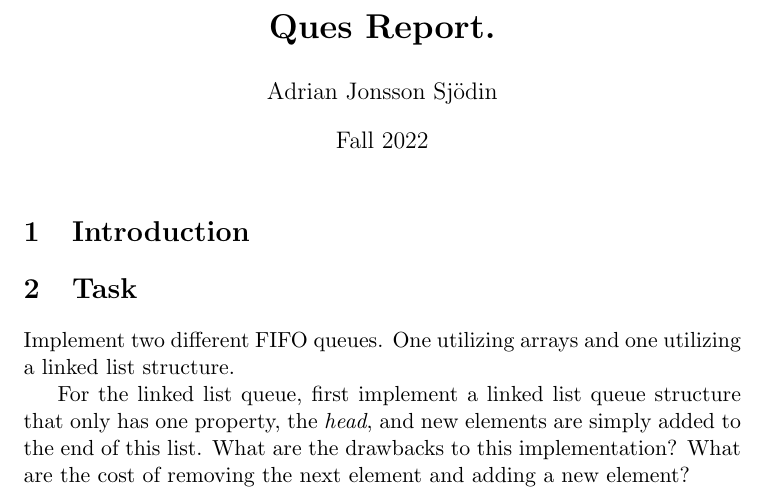
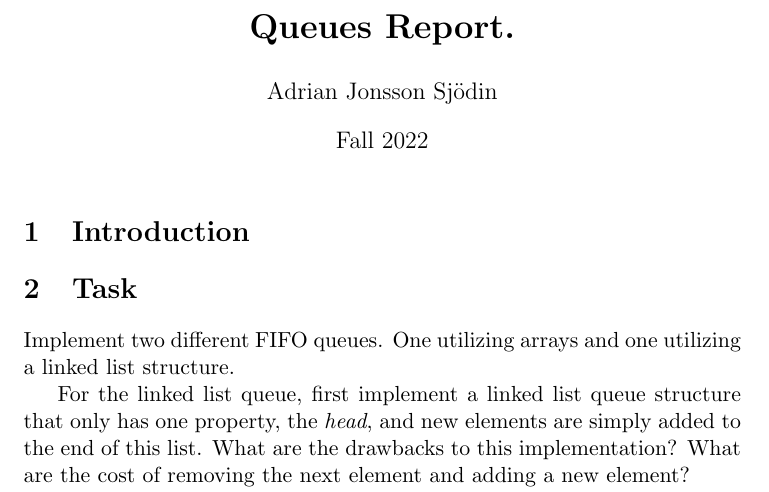
Before and after one commit to adrian-jonsson-sjoedin/ID1021-AlgoData, a LaTeX document (Reports/Queues/queues-report.tex): part of page 1 of 10, cut so that both start at the same text. Compiled offline with pdfLaTeX.

Commit message:
fixed typo in title

```diff
--- a/Reports/Queues/queues-report.tex
+++ b/Reports/Queues/queues-report.tex
@@ -20,7 +20,7 @@
 \begin{document}
 
 \title{
-    \textbf{Ques Report.}
+    \textbf{Queues Report.}
 }
 \author{Adrian Jonsson Sjödin}
 \date{Fall 2022}
```
Also changed, not shown: Reports/Queues/queues-report.pdf.
